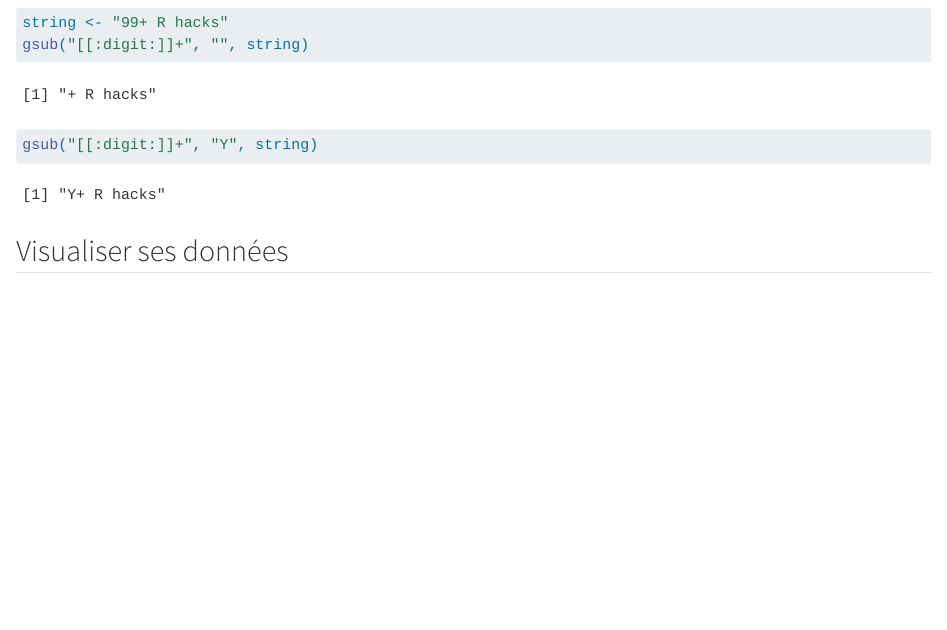
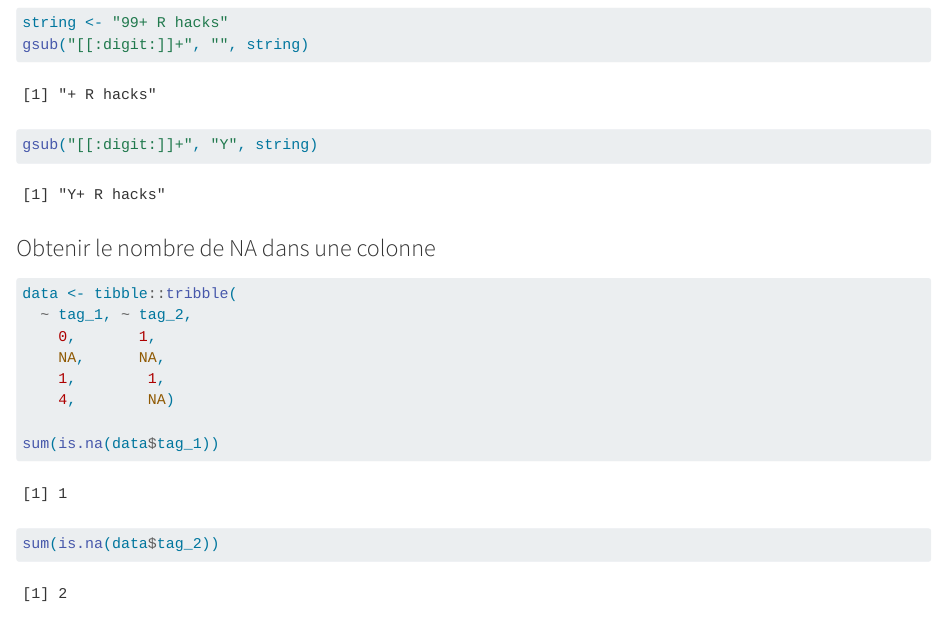
Before and after one commit to clessn/aide-memoire-r, a Quarto document (intro.qmd): the page in a window 1100 px wide, from 1160 px down. Rendered offline with R 4.5, knitr and Pandoc in place of Quarto, with nearby package versions.

Commit message:
nombre de NA dans une colonne

````diff
--- a/intro.qmd
+++ b/intro.qmd
@@ -37,4 +37,18 @@
 gsub("[[:digit:]]+", "Y", string)
 ```
 
+### Obtenir le nombre de NA dans une colonne
+
+```{r}
+data <- tibble::tribble(
+  ~ tag_1, ~ tag_2,
+    0,       1,
+    NA,      NA,
+    1,        1,
+    4,        NA)
+
+sum(is.na(data$tag_1))
+sum(is.na(data$tag_2))
+```
+
 ## Visualiser ses données
````
